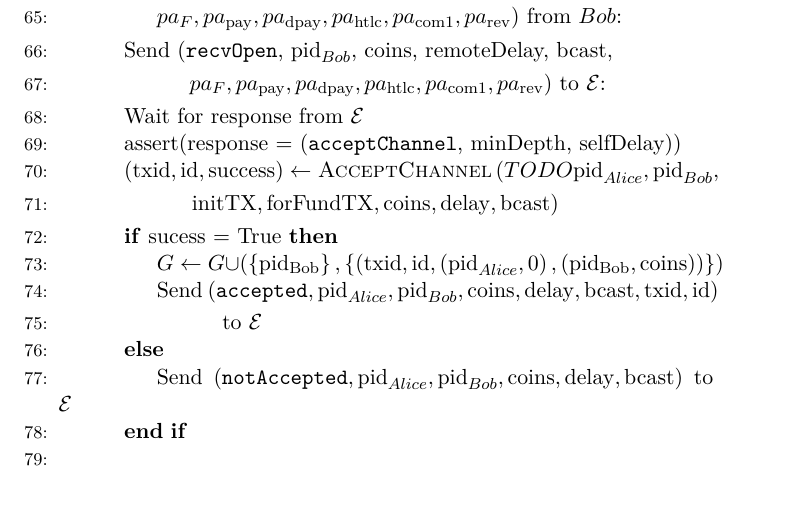
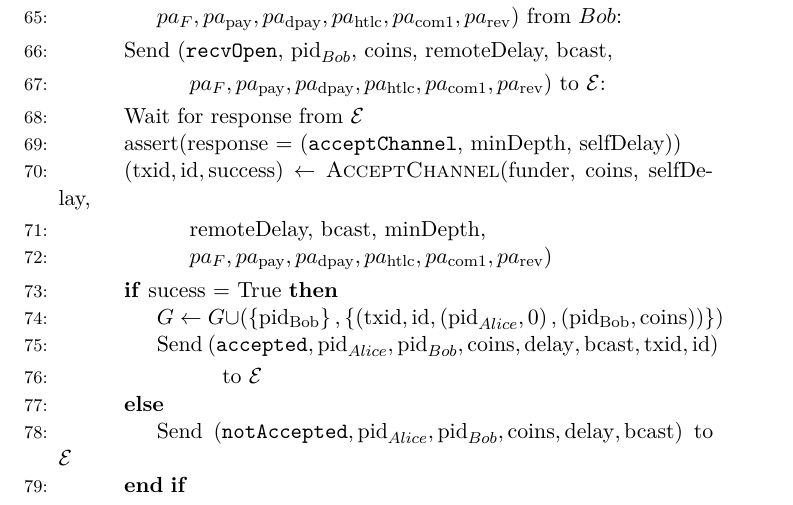
Before and after one commit to OrfeasLitos/PaymentChannels, a LaTeX paper (src/paymentChannels.tex, which reads src/lightningprot.tex): part of page 18 of 22, cut so that both start at the same text. Compiled offline with pdfLaTeX.

Commit message:
Use correct inputs to AcceptChannel()

```diff
--- a/src/lightningprot.tex
+++ b/src/lightningprot.tex
@@ -155,11 +155,12 @@
       \State Wait for response from $\mathcal{E}$
       \State assert(response = (\texttt{acceptChannel}, minDepth, selfDelay))
       \State $\left(\mathrm{txid}, \mathrm{id}, \mathrm{success}\right) \gets
-      \textsc{AcceptChannel}\left(TODO\mathrm{pid}_{Alice}, \mathrm{pid}_{Bob},\right.$
+      \textsc{AcceptChannel}$(funder, coins, selfDelay,
       \Indent
         \Indent
-          \State $\left.\mathrm{initTX}, \mathrm{forFundTX}, \mathrm{coins},
-          \mathrm{delay}, \mathrm{bcast}\right)$
+          \State remoteDelay, bcast, minDepth,
+          \State $pa_F, pa_{\mathrm{pay}}, pa_{\mathrm{dpay}}, pa_{\mathrm{htlc}},
+          pa_{\mathrm{com}1}, pa_{\mathrm{rev}}$)
         \EndIndent
       \EndIndent
       \If{sucess = True}
```
